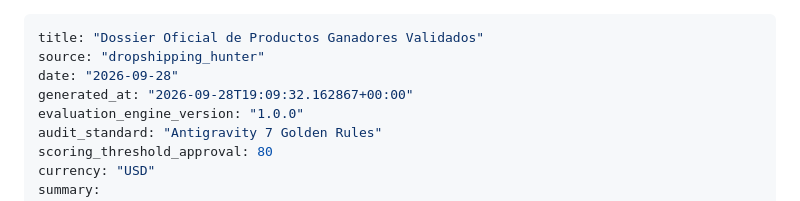
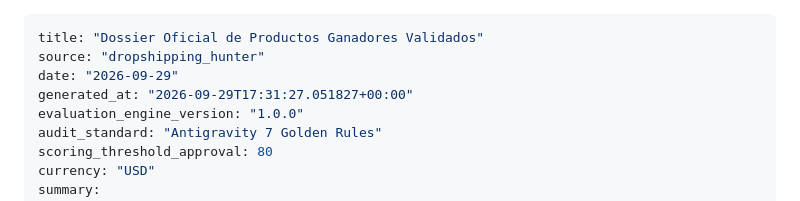
Before and after one commit to anderssonfranco78-jpg/dropshipping_hunter, a Markdown page: dossier_productos_ganadores.md, the part around one of its changes. Rendered like a GitHub page.

Commit message:
🤖 chore(auto): actualización diaria de tendencias y ganadores [skip ci]

```diff
--- a/dossier_productos_ganadores.md
+++ b/dossier_productos_ganadores.md
@@ -1,8 +1,8 @@
 ---
 title: "Dossier Oficial de Productos Ganadores Validados"
 source: "dropshipping_hunter"
-date: "2026-09-28"
-generated_at: "2026-09-28T19:09:32.162867+00:00"
+date: "2026-09-29"
+generated_at: "2026-09-29T17:31:27.051827+00:00"
 evaluation_engine_version: "1.0.0"
 audit_standard: "Antigravity 7 Golden Rules"
 scoring_threshold_approval: 80
```
Also changed, not shown: other parts of dossier_productos_ganadores.md (+1 -1 lines).
